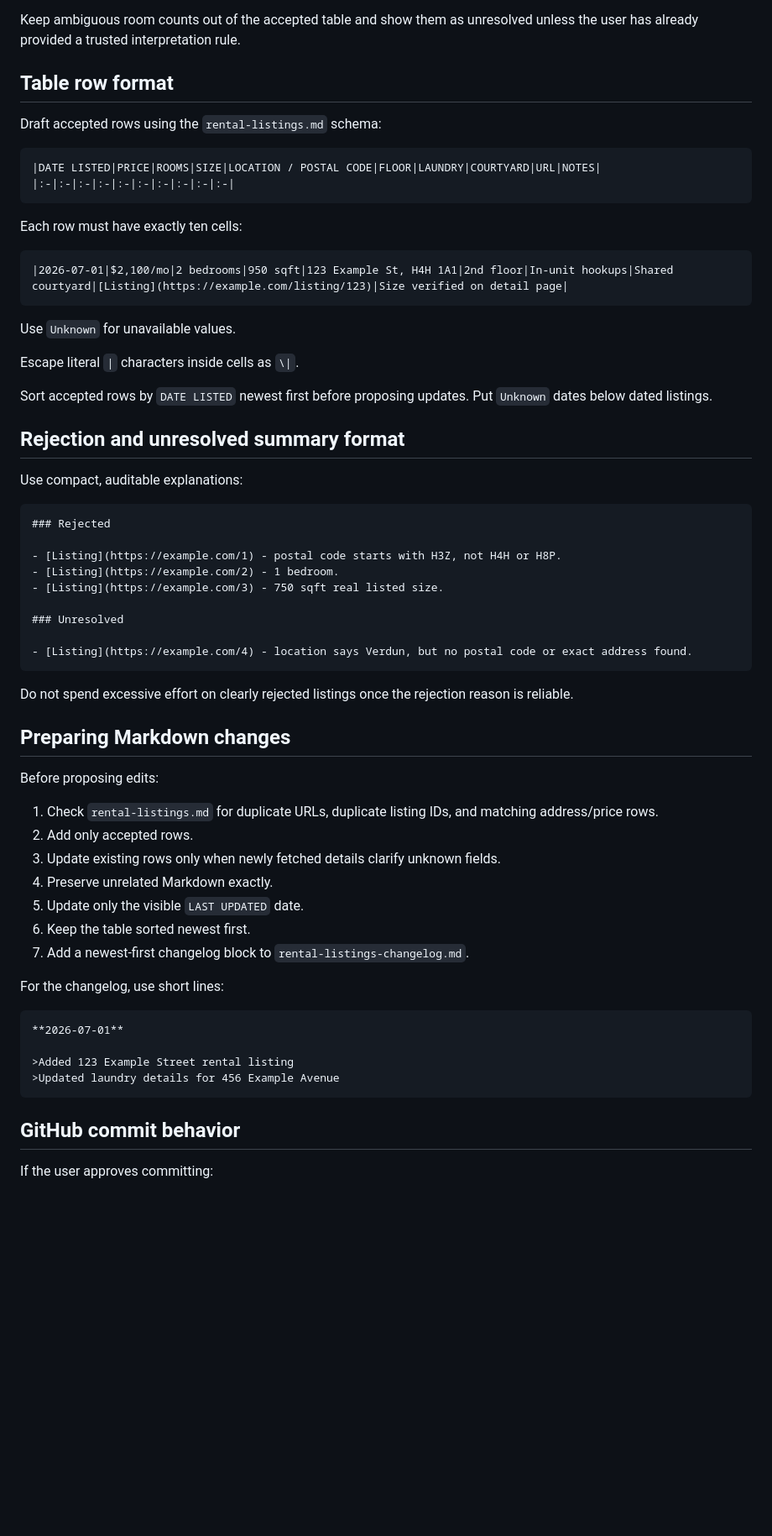
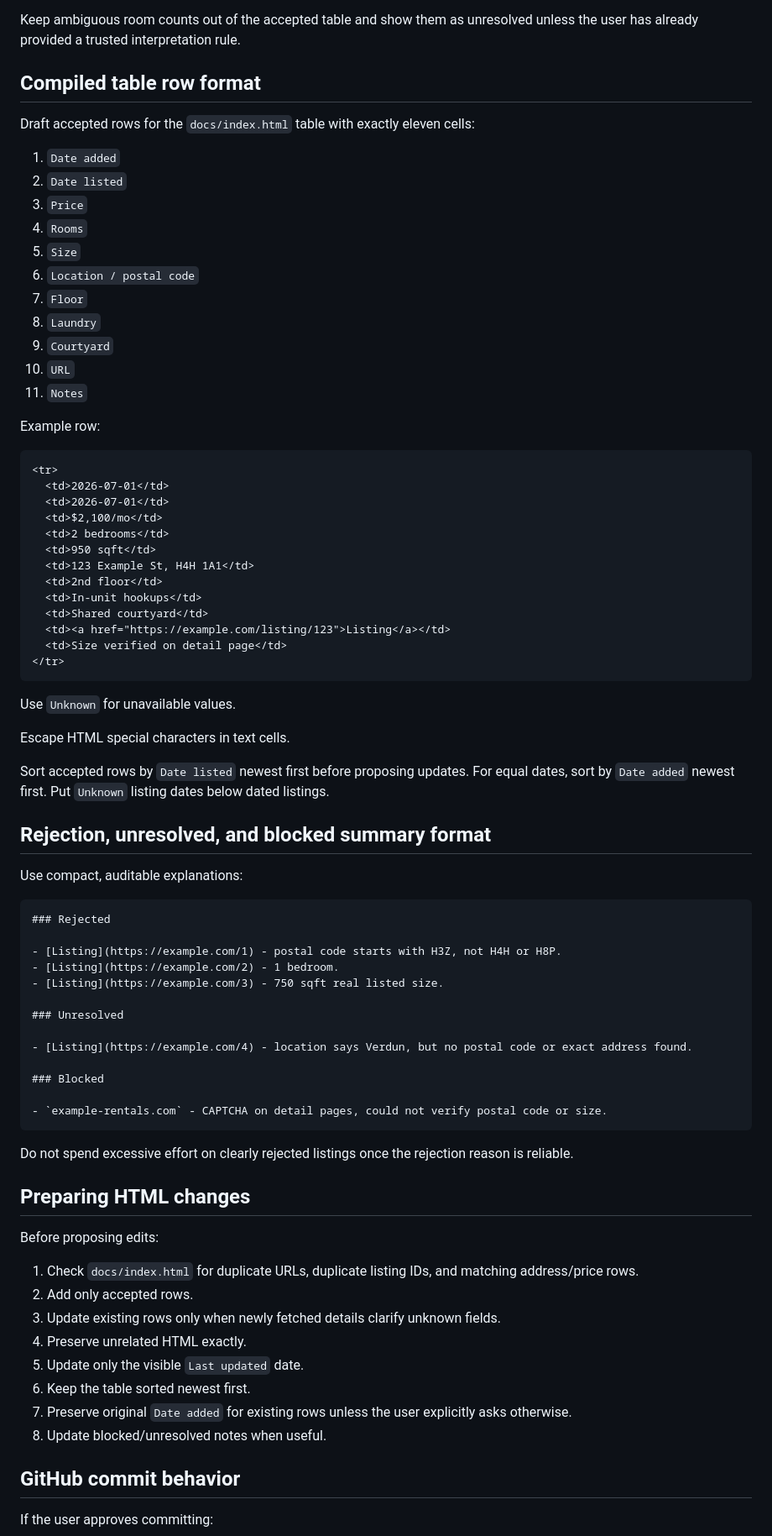
Before and after one commit to NaturalBornCamper/property-watcher, a Markdown page: skills/rental-property-filter/SKILL.md, the part around one of its changes. Shown at 84% size. Drawn GitHub-style; blank space fills up the shorter version.

Commit message:
Switch rental output to compiled HTML

````diff
--- a/skills/rental-property-filter/SKILL.md
+++ b/skills/rental-property-filter/SKILL.md
@@ -82,28 +86,47 @@ Reject studios, bachelor apartments, 1-room, and 1-bedroom listings.
 
 Keep ambiguous room counts out of the accepted table and show them as unresolved unless the user has already provided a trusted interpretation rule.
 
-## Table row format
+## Compiled table row format
 
-Draft accepted rows using the `rental-listings.md` schema:
+Draft accepted rows for the `docs/index.html` table with exactly eleven cells:
 
-```markdown
-|DATE LISTED|PRICE|ROOMS|SIZE|LOCATION / POSTAL CODE|FLOOR|LAUNDRY|COURTYARD|URL|NOTES|
-|:-|:-|:-|:-|:-|:-|:-|:-|:-|:-|
-```
+1. `Date added`
+2. `Date listed`
+3. `Price`
+4. `Rooms`
+5. `Size`
+6. `Location / postal code`
+7. `Floor`
+8. `Laundry`
+9. `Courtyard`
+10. `URL`
+11. `Notes`
 
-Each row must have exactly ten cells:
+Example row:
 
-```markdown
-|2026-07-01|$2,100/mo|2 bedrooms|950 sqft|123 Example St, H4H 1A1|2nd floor|In-unit hookups|Shared courtyard|[Listing](https://example.com/listing/123)|Size verified on detail page|
+```html
+<tr>
+  <td>2026-07-01</td>
+  <td>2026-07-01</td>
+  <td>$2,100/mo</td>
+  <td>2 bedrooms</td>
+  <td>950 sqft</td>
+  <td>123 Example St, H4H 1A1</td>
+  <td>2nd floor</td>
+  <td>In-unit hookups</td>
+  <td>Shared courtyard</td>
+  <td><a href="https://example.com/listing/123">Listing</a></td>
+  <td>Size verified on detail page</td>
+</tr>
 ```
 
 Use `Unknown` for unavailable values.
 
-Escape literal `|` characters inside cells as `\|`.
+Escape HTML special characters in text cells.
 
-Sort accepted rows by `DATE LISTED` newest first before proposing updates. Put `Unknown` dates below dated listings.
+Sort accepted rows by `Date listed` newest first before proposing updates. For equal dates, sort by `Date added` newest first. Put `Unknown` listing dates below dated listings.
 
-## Rejection and unresolved summary format
+## Rejection, unresolved, and blocked summary format
 
 Use compact, auditable explanations:
 
@@ -117,30 +140,26 @@ Use compact, auditable explanations:
 ### Unresolved
 
 - [Listing](https://example.com/4) - location says Verdun, but no postal code or exact address found.
+
+### Blocked
+
+- `example-rentals.com` - CAPTCHA on detail pages, could not verify postal code or size.
 ```
 
 Do not spend excessive effort on clearly rejected listings once the rejection reason is reliable.
 
-## Preparing Markdown changes
+## Preparing HTML changes
 
 Before proposing edits:
 
-1. Check `rental-listings.md` for duplicate URLs, duplicate listing IDs, and matching address/price rows.
+1. Check `docs/index.html` for duplicate URLs, duplicate listing IDs, and matching address/price rows.
 2. Add only accepted rows.
 3. Update existing rows only when newly fetched details clarify unknown fields.
-4. Preserve unrelated Markdown exactly.
-5. Update only the visible `LAST UPDATED` date.
+4. Preserve unrelated HTML exactly.
+5. Update only the visible `Last updated` date.
 6. Keep the table sorted newest first.
-7. Add a newest-first changelog block to `rental-listings-changelog.md`.
-
-For the changelog, use short lines:
-
-```markdown
-**2026-07-01**
-
->Added 123 Example Street rental listing
->Updated laundry details for 456 Example Avenue
-```
+7. Preserve original `Date added` for existing rows unless the user explicitly asks otherwise.
+8. Update blocked/unresolved notes when useful.
 
 ## GitHub commit behavior
 
````
Also changed, not shown: other parts of skills/rental-property-filter/SKILL.md (+23 -17 lines).
